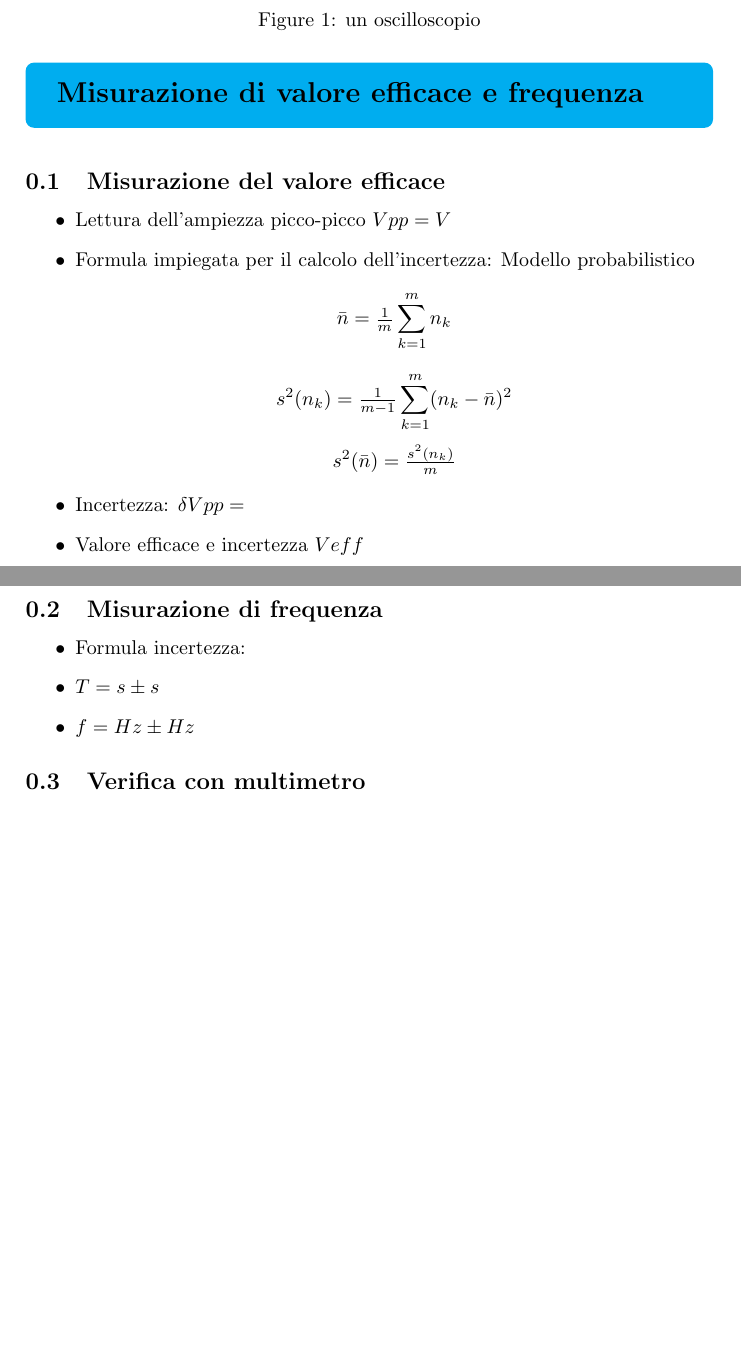
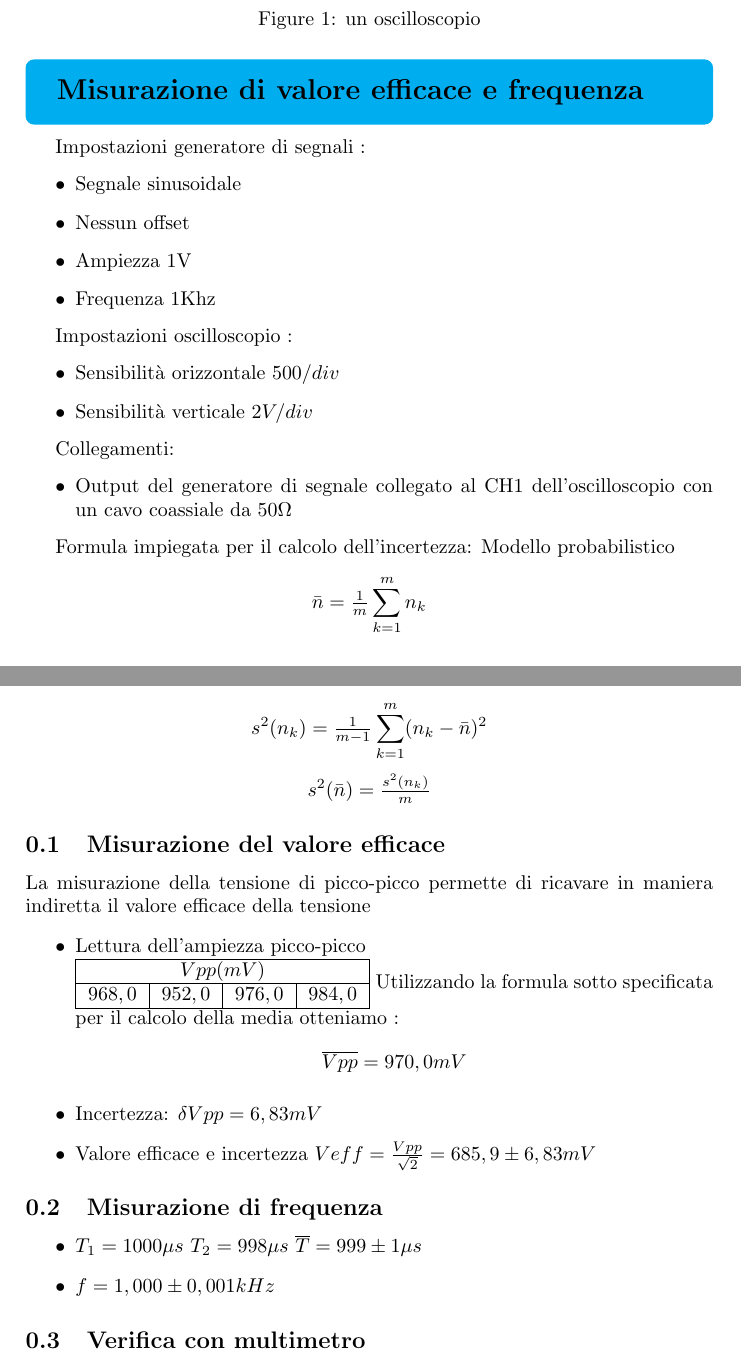
Before and after one commit to michelalecce/Laboratori, a LaTeX document (Lab1/rel1.tex): two parts of pages 1 and 2 of 3 before the commit and two parts of pages 1 and 2 of 4 after it, joined at a grey line, cut so that both start at the same text, the shorter picture padded with empty space. The pictures show the PDF file Lab1/rel1.pdf that the author committed with the source.

Commit message:
Fino a 0.2 Misurazione di frequenza

```diff
--- a/Lab1/rel1.tex
+++ b/Lab1/rel1.tex
@@ -30,12 +30,39 @@
 \section*{Misurazione di valore efficace e frequenza}
 \end{tcolorbox}
 
+Impostazioni generatore di segnali :
+\begin{itemize}
+\item Segnale sinusoidale
+\item Nessun offset
+\item Ampiezza 1V
+\item Frequenza 1Khz
+\end{itemize}
+
+Impostazioni oscilloscopio :
+\begin{itemize}
+\item Sensibilità orizzontale \(500 \muS/div \)
+\item Sensibilità verticale \(2 V/div\)
+\end{itemize}
+
+Collegamenti:
+\begin{itemize}
+\item Output del generatore di segnale collegato al CH1 dell'oscilloscopio con un cavo coassiale da \(50 \Omega\)
+\end{itemize}
+
+Formula impiegata per il calcolo dell’incertezza: Modello probabilistico \[\bar{n} = \tfrac{1}{m}\sum_{k=1}^m n_k \]
+\[s^2 (n_k)= \tfrac{1}{m-1}\sum_{k=1}^m (n_k - \bar{n})^2 \]
+\[s^2 (\bar{n}) = \tfrac{s^2 (n_k)}{m}\]
+
 \subsection{Misurazione del valore efficace}
 
+La misurazione della tensione di picco-picco permette di ricavare in maniera indiretta il valore efficace della tensione
 \begin{itemize}
-\item Lettura dell’ampiezza picco-picco {\(Vpp= V\)}
-\item Formula impiegata per il calcolo dell’incertezza: Modello probabilistico \[\bar{n} = \tfrac{1}{m}\sum_{k=1}^m n_k \]
-\[s^2 (n_k)= \tfrac{1}{m-1}\sum_{k=1}^m (n_k - \bar{n})^2 \]
-\[s^2 (\bar{n}) = \tfrac{s^2 (n_k)}{m}\]
-\item Incertezza: \(\delta{}  Vpp= \)
-\item Valore efficace e incertezza \(Veff \)
+\item Lettura dell’ampiezza picco-picco \\
+    \begin{tabular}{|r|l|l|l|l|}
+     \hline
+     \multicolumn{4}{|c|}{\(Vpp (mV)\)} \\
+     \hline
+     \(968,0\) & \(952,0\) & \(976,0\) & \(984,0\) \\
+     \hline
+   \end{tabular}
+Utilizzando la formula sotto specificata per il calcolo della media otteniamo :
@@ -43,9 +73,8 @@
 
 \subsection{Misurazione di frequenza}
 \begin{itemize}
-\item Formula incertezza:
-\item \(T= s\pm s \)
-\item \(f= Hz \pm Hz\)
+\item \(T_1 = 1000 \mu s\) \(T_2 = 998 \mu s\) \(\overline{T} = 999 \pm 1 \mu s\)
+\item \(f= 1,000 \pm 0,001 kHz\)
 \end{itemize}
 
 \subsection{Verifica con multimetro}
```
Also changed, not shown: Lab1/rel1.pdf, Lab1/rel1.tex (3 more changed lines), 1 other file.
